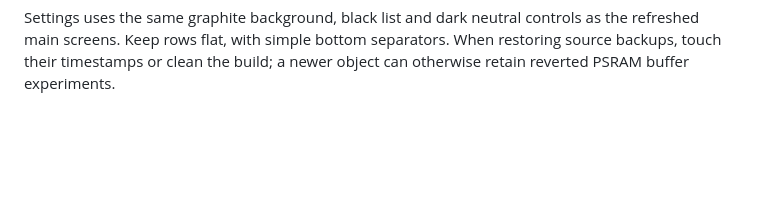
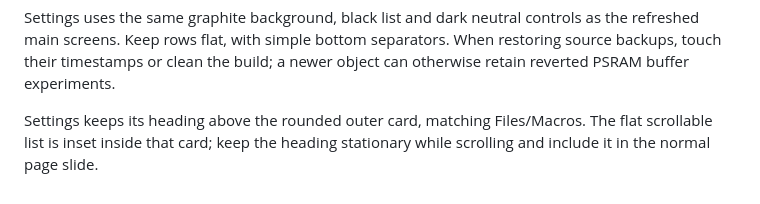
Before and after one commit to petervanderwalt/grblhal-panel, a Markdown page: AGENTS.md, the part around the change. Rendered like a GitHub page; blank space fills up the shorter version.

Commit message:
Match Settings header and rounded card to library screens

```diff
--- a/AGENTS.md
+++ b/AGENTS.md
@@ -467,3 +467,7 @@ Settings uses the same graphite background, black list and dark neutral controls
 as the refreshed main screens. Keep rows flat, with simple bottom separators.
 When restoring source backups, touch their timestamps or clean the build; a newer
 object can otherwise retain reverted PSRAM buffer experiments.
+
+Settings keeps its heading above the rounded outer card, matching Files/Macros.
+The flat scrollable list is inset inside that card; keep the heading stationary
+while scrolling and include it in the normal page slide.
```
Also changed, not shown: docs/concepts/settings-design-qa.md (+2 -1 lines), docs/concepts/settings-popup-closed.png, docs/concepts/settings-root-rows.png, docs/concepts/settings-service-rows.png, 3 other files.
